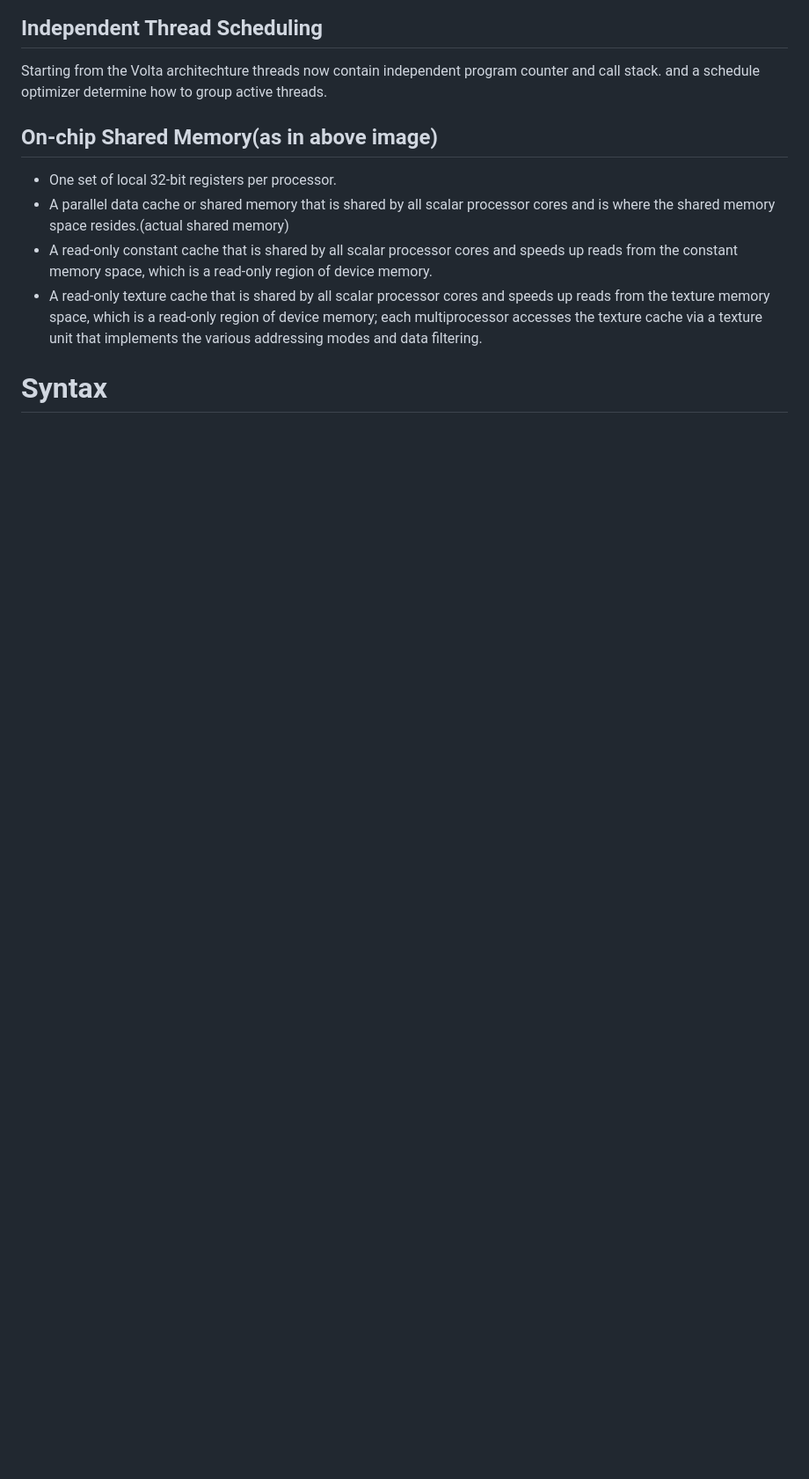
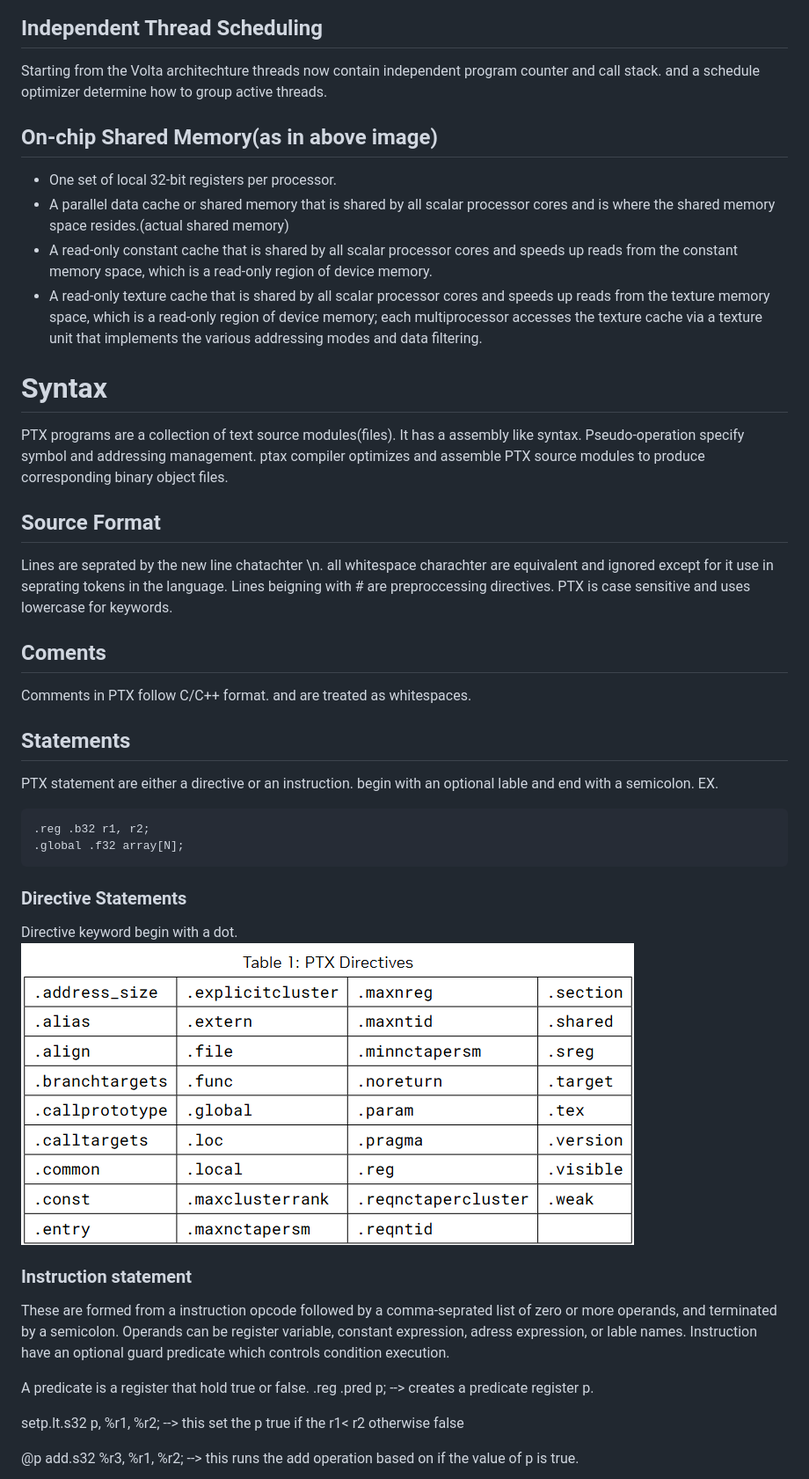
Before and after one commit to aaravaggarwal3535/cuda, a Markdown page: 08_inline_ptx/Readme.md, the part around one of its changes. Shown at 88% size. GitHub-like rendering; pictures changed too: 08_inline_ptx/assets/ptx_directive.png (added); blank space fills up the shorter version.

Commit message:
Syntax

````diff
--- a/08_inline_ptx/Readme.md
+++ b/08_inline_ptx/Readme.md
@@ -77,3 +77,36 @@ Starting from the Volta architechture threads now contain independent program co
 - A read-only texture cache that is shared by all scalar processor cores and speeds up reads from the texture memory space, which is a read-only region of device memory; each multiprocessor accesses the texture cache via a texture unit that implements the various addressing modes and data filtering.
 
 # Syntax
+PTX programs are a collection of text source modules(files). It has a assembly like syntax. Pseudo-operation specify symbol and addressing management. ptax compiler optimizes and assemble PTX source modules to produce corresponding binary object files.
+
+## Source Format
+Lines are seprated by the new line chatachter \n.
+all whitespace charachter are equivalent and ignored except for it use in seprating tokens in the language.
+Lines beigning with # are preproccessing directives.
+PTX is case sensitive and uses lowercase for keywords.
+
+## Coments
+Comments in PTX follow C/C++ format. and are treated as whitespaces.
+
+## Statements
+PTX statement are either a directive or an instruction. begin with an optional lable and end with a semicolon.
+EX.
+```
+.reg .b32 r1, r2;
+.global .f32 array[N];
+```
+
+### Directive Statements
+Directive keyword begin with a dot.
+![ptx directive](./assets/ptx_directive.png)
+
+### Instruction statement
+These are formed from a instruction opcode followed by a comma-seprated list of zero or more operands, and terminated by a semicolon. Operands can be register variable, constant expression, adress expression, or lable names. Instruction have an optional guard predicate which controls condition execution.
+
+A predicate is a register that hold true or false.
+.reg .pred p; --> creates a predicate register p.
+
+setp.lt.s32 p, %r1, %r2; --> this set the p true if the r1< r2 otherwise false
+
+@p add.s32 %r3, %r1, %r2; --> this runs the add operation based on if the value of p is true.
+
````
Also changed, not shown: other parts of 08_inline_ptx/Readme.md (+64 -0 lines), 08_inline_ptx/assets/Constant_expression_evaluation_rules.png (added), 08_inline_ptx/assets/operator_precedence.png (added), 08_inline_ptx/assets/predifine_identifier.png (added), 08_inline_ptx/assets/reserved_instruction_keyword.png (added).
